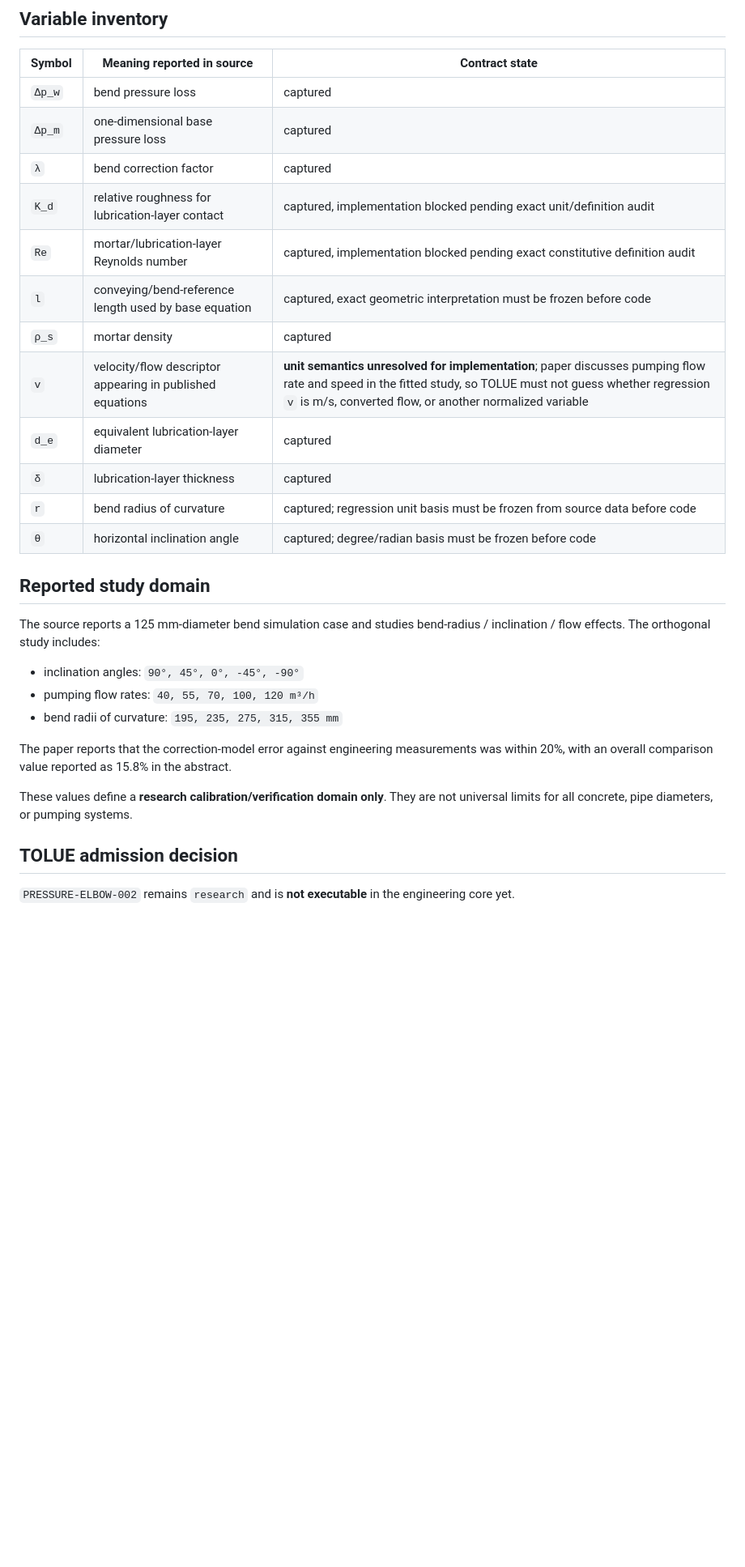
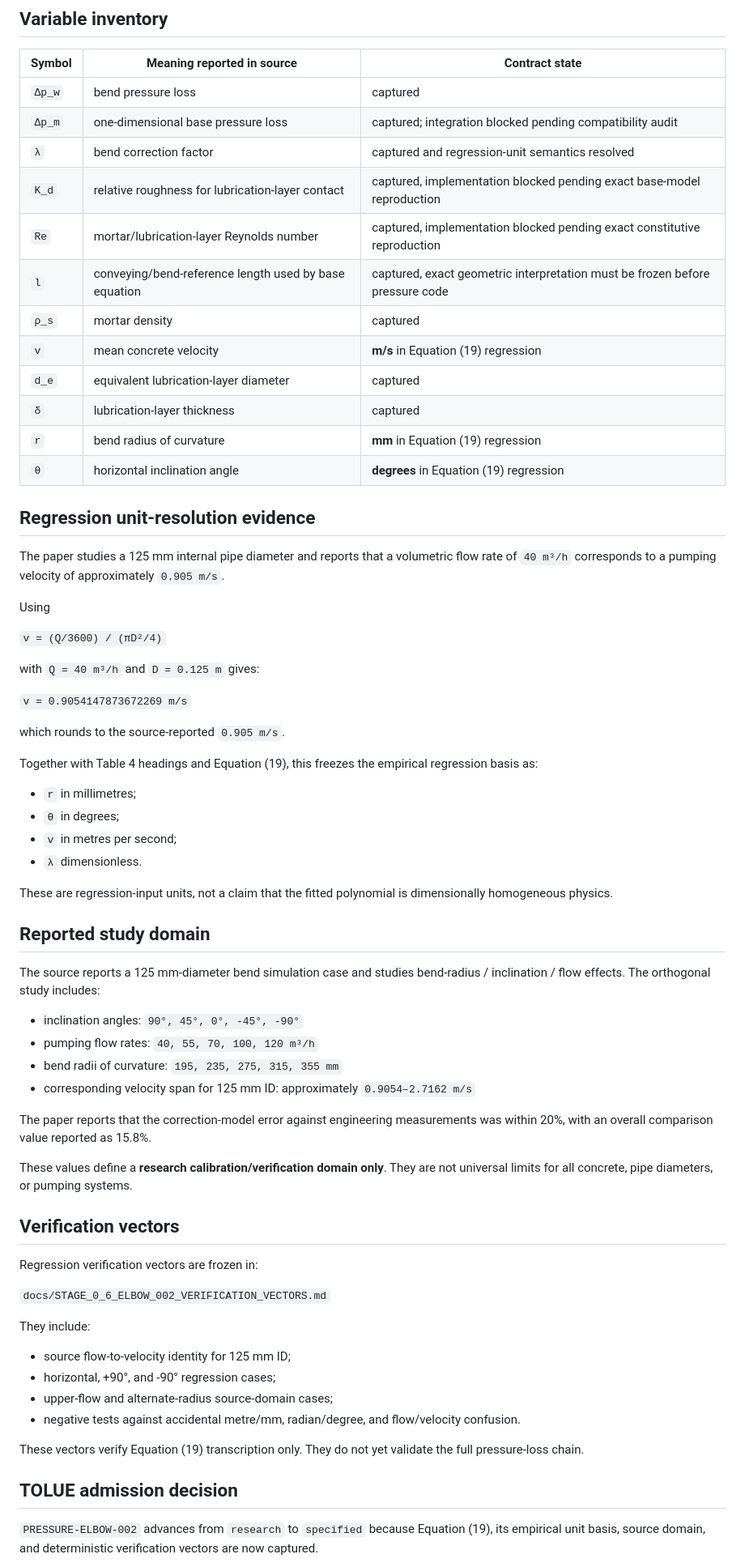
Before and after one commit to erfanamirij5-oss/TOLUE-Concrete-Rheology-Pumpability, a Markdown page: docs/STAGE_0_6_ELBOW_CORRECTION_MODEL_CONTRACT.md, the part around one of its changes. Shown at 81% size. Rendered like a GitHub page; blank space fills up the shorter version.

Commit message:
docs: resolve elbow correction regression unit semantics

```diff
--- a/docs/STAGE_0_6_ELBOW_CORRECTION_MODEL_CONTRACT.md
+++ b/docs/STAGE_0_6_ELBOW_CORRECTION_MODEL_CONTRACT.md
@@ -38,17 +38,39 @@ The published fitted form is:
 | Symbol | Meaning reported in source | Contract state |
 |---|---|---|
 | `Δp_w` | bend pressure loss | captured |
-| `Δp_m` | one-dimensional base pressure loss | captured |
-| `λ` | bend correction factor | captured |
-| `K_d` | relative roughness for lubrication-layer contact | captured, implementation blocked pending exact unit/definition audit |
-| `Re` | mortar/lubrication-layer Reynolds number | captured, implementation blocked pending exact constitutive definition audit |
-| `l` | conveying/bend-reference length used by base equation | captured, exact geometric interpretation must be frozen before code |
+| `Δp_m` | one-dimensional base pressure loss | captured; integration blocked pending compatibility audit |
+| `λ` | bend correction factor | captured and regression-unit semantics resolved |
+| `K_d` | relative roughness for lubrication-layer contact | captured, implementation blocked pending exact base-model reproduction |
+| `Re` | mortar/lubrication-layer Reynolds number | captured, implementation blocked pending exact constitutive reproduction |
+| `l` | conveying/bend-reference length used by base equation | captured, exact geometric interpretation must be frozen before pressure code |
 | `ρ_s` | mortar density | captured |
-| `v` | velocity/flow descriptor appearing in published equations | **unit semantics unresolved for implementation**; paper discusses pumping flow rate and speed in the fitted study, so TOLUE must not guess whether regression `v` is m/s, converted flow, or another normalized variable |
+| `v` | mean concrete velocity | **m/s** in Equation (19) regression |
 | `d_e` | equivalent lubrication-layer diameter | captured |
 | `δ` | lubrication-layer thickness | captured |
-| `r` | bend radius of curvature | captured; regression unit basis must be frozen from source data before code |
-| `θ` | horizontal inclination angle | captured; degree/radian basis must be frozen before code |
+| `r` | bend radius of curvature | **mm** in Equation (19) regression |
+| `θ` | horizontal inclination angle | **degrees** in Equation (19) regression |
+
+## Regression unit-resolution evidence
+
+The paper studies a 125 mm internal pipe diameter and reports that a volumetric flow rate of `40 m³/h` corresponds to a pumping velocity of approximately `0.905 m/s`.
+
+Using
+
+`v = (Q/3600) / (πD²/4)`
+
+with `Q = 40 m³/h` and `D = 0.125 m` gives:
+
+`v = 0.9054147873672269 m/s`
+
+which rounds to the source-reported `0.905 m/s`.
+
+Together with Table 4 headings and Equation (19), this freezes the empirical regression basis as:
+- `r` in millimetres;
+- `θ` in degrees;
+- `v` in metres per second;
+- `λ` dimensionless.
+
+These are regression-input units, not a claim that the fitted polynomial is dimensionally homogeneous physics.
 
 ## Reported study domain
 
@@ -57,12 +79,27 @@ The source reports a 125 mm-diameter bend simulation case and studies bend-radiu
 - inclination angles: `90°, 45°, 0°, -45°, -90°`
 - pumping flow rates: `40, 55, 70, 100, 120 m³/h`
 - bend radii of curvature: `195, 235, 275, 315, 355 mm`
+- corresponding velocity span for 125 mm ID: approximately `0.9054–2.7162 m/s`
 
-The paper reports that the correction-model error against engineering measurements was within 20%, with an overall comparison value reported as 15.8% in the abstract.
+The paper reports that the correction-model error against engineering measurements was within 20%, with an overall comparison value reported as 15.8%.
 
 These values define a **research calibration/verification domain only**. They are not universal limits for all concrete, pipe diameters, or pumping systems.
 
+## Verification vectors
+
+Regression verification vectors are frozen in:
+
+`docs/STAGE_0_6_ELBOW_002_VERIFICATION_VECTORS.md`
+
+They include:
+- source flow-to-velocity identity for 125 mm ID;
+- horizontal, +90°, and -90° regression cases;
+- upper-flow and alternate-radius source-domain cases;
+- negative tests against accidental metre/mm, radian/degree, and flow/velocity confusion.
+
+These vectors verify Equation (19) transcription only. They do not yet validate the full pressure-loss chain.
+
 ## TOLUE admission decision
 
-`PRESSURE-ELBOW-002` remains `research` and is **not executable** in the engineering core yet.
+`PRESSURE-ELBOW-002` advances from `research` to `specified` because Equation (19), its empirical unit basis, source domain, and deterministic verification vectors are now captured.
 
```
Also changed, not shown: other parts of docs/STAGE_0_6_ELBOW_CORRECTION_MODEL_CONTRACT.md (+18 -16 lines).
